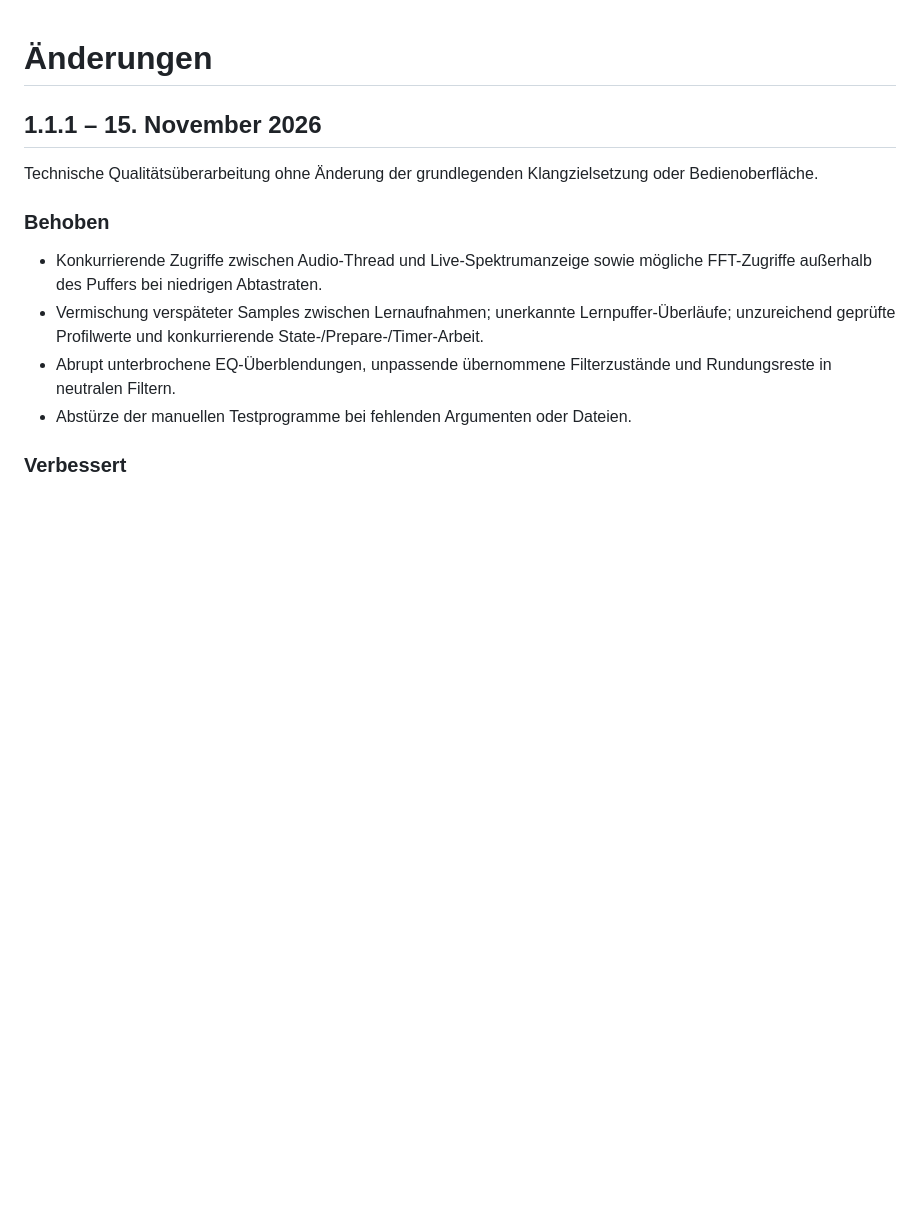
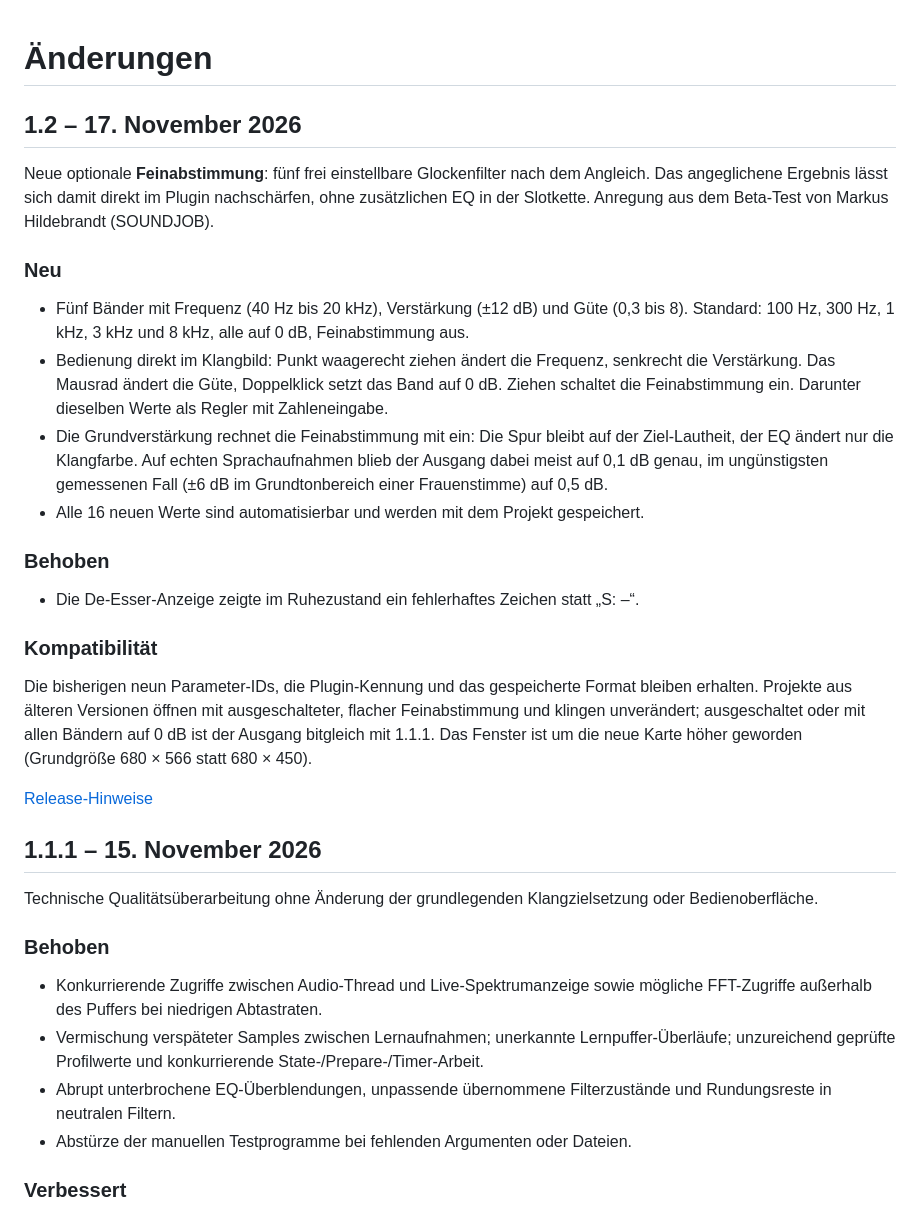
Before and after one commit to StromschlagProductions/Doppelganger-vst, a Markdown page: CHANGELOG.md, the part around the change. Drawn GitHub-style; blank space fills up the shorter version.

```diff
--- a/CHANGELOG.md
+++ b/CHANGELOG.md
@@ -1,4 +1,25 @@
 # Änderungen
+
+## 1.2 – 17. November 2026
+
+Neue optionale **Feinabstimmung**: fünf frei einstellbare Glockenfilter nach dem Angleich. Das angeglichene Ergebnis lässt sich damit direkt im Plugin nachschärfen, ohne zusätzlichen EQ in der Slotkette. Anregung aus dem Beta-Test von Markus Hildebrandt (SOUNDJOB).
+
+### Neu
+
+- Fünf Bänder mit Frequenz (40 Hz bis 20 kHz), Verstärkung (±12 dB) und Güte (0,3 bis 8). Standard: 100 Hz, 300 Hz, 1 kHz, 3 kHz und 8 kHz, alle auf 0 dB, Feinabstimmung aus.
+- Bedienung direkt im Klangbild: Punkt waagerecht ziehen ändert die Frequenz, senkrecht die Verstärkung. Das Mausrad ändert die Güte, Doppelklick setzt das Band auf 0 dB. Ziehen schaltet die Feinabstimmung ein. Darunter dieselben Werte als Regler mit Zahleneingabe.
+- Die Grundverstärkung rechnet die Feinabstimmung mit ein: Die Spur bleibt auf der Ziel-Lautheit, der EQ ändert nur die Klangfarbe. Auf echten Sprachaufnahmen blieb der Ausgang dabei meist auf 0,1 dB genau, im ungünstigsten gemessenen Fall (±6 dB im Grundtonbereich einer Frauenstimme) auf 0,5 dB.
+- Alle 16 neuen Werte sind automatisierbar und werden mit dem Projekt gespeichert.
+
+### Behoben
+
+- Die De-Esser-Anzeige zeigte im Ruhezustand ein fehlerhaftes Zeichen statt „S: –“.
+
+### Kompatibilität
+
+Die bisherigen neun Parameter-IDs, die Plugin-Kennung und das gespeicherte Format bleiben erhalten. Projekte aus älteren Versionen öffnen mit ausgeschalteter, flacher Feinabstimmung und klingen unverändert; ausgeschaltet oder mit allen Bändern auf 0 dB ist der Ausgang bitgleich mit 1.1.1. Das Fenster ist um die neue Karte höher geworden (Grundgröße 680 × 566 statt 680 × 450).
+
+[Release-Hinweise](docs/releases/1.2.md)
 
 ## 1.1.1 – 15. November 2026
 
```
Also changed, not shown: README.md (+9 -5 lines), docs/releases/1.2.md (added, +27 -0 lines), docs/oberflaeche-dunkel.png, docs/oberflaeche-hell.png, 8 other files.
